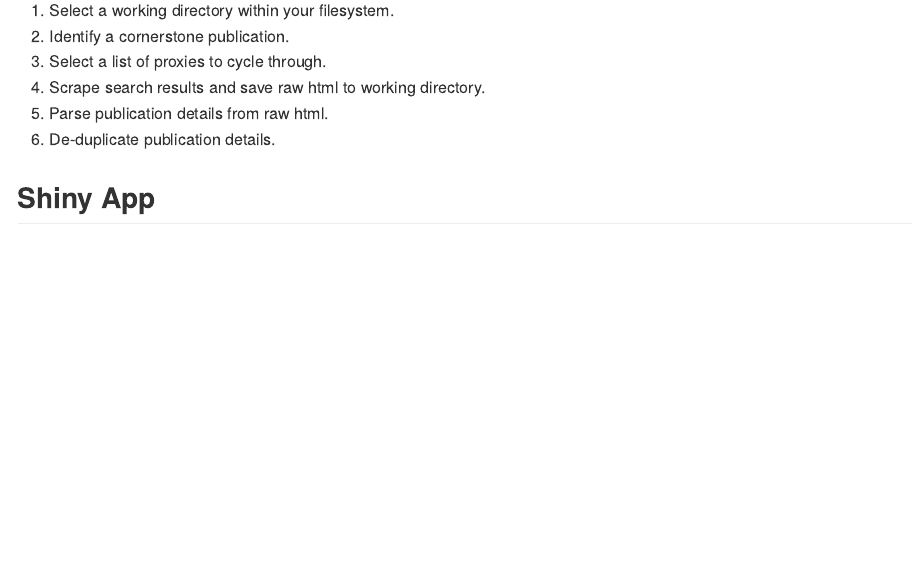
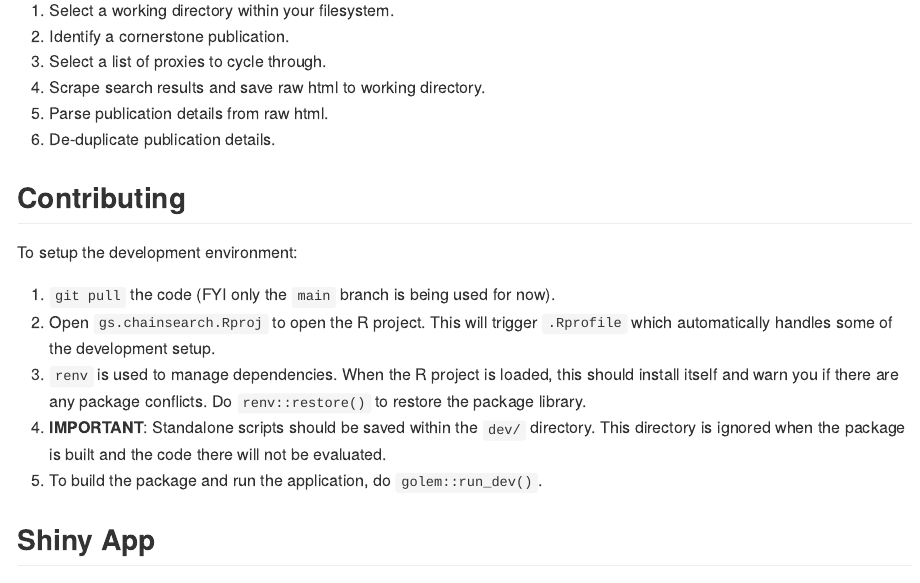
Before and after one commit to timothyslau/gs.chainsearch, an R Markdown document (README.Rmd): the page in a window 1100 px wide, from 290 px down. Rendered offline with R 4.5, knitr and Pandoc, with nearby package versions; some code elsewhere in the file could not run offline; badge pictures from the web are left out.

Commit message:
Add contributing information.

```diff
--- a/README.Rmd
+++ b/README.Rmd
@@ -23,14 +23,28 @@ The general strategy is as follows:
 5. Parse publication details from raw html.
 6. De-duplicate publication details.
 
+
+## Contributing
+
+To setup the development environment:
+
+1. `git pull` the code (FYI only the `main` branch is being used for now).
+2. Open `gs.chainsearch.Rproj` to open the R project. This will trigger `.Rprofile` which automatically handles some of the development setup.
+3. `renv` is used to manage dependencies. When the R project is loaded, this should install itself and warn you if there are any package conflicts. Do `renv::restore()` to restore the package library.
+4. **IMPORTANT**: Standalone scripts should be saved within the `dev/` directory. This directory is ignored when the package is built and the code there will not be evaluated.
+5. To build the package and run the application, do `golem::run_dev()`.
+
+
 ## Shiny App
 
 This package includes a shiny interface accessible by running `gs.chainsearch::app_run()`.
+
 
 ### Project Settings
 
 Via the `Project Settings` interface, the user is able to select the working directory (based on the cornerstone publication), browse project progress, and manage project files.
 
+
 ### Proxy Settings
 
 Via the `Proxy Settings` interface, the user is able to browse the active proxy list, reload the proxy list with updated entries, and blacklist individual proxies.
```
Also changed, not shown: README.md.
